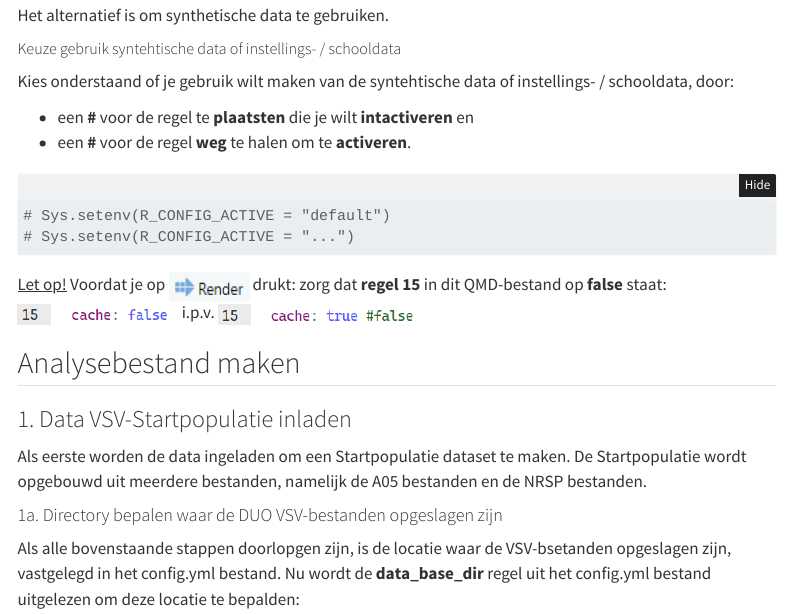
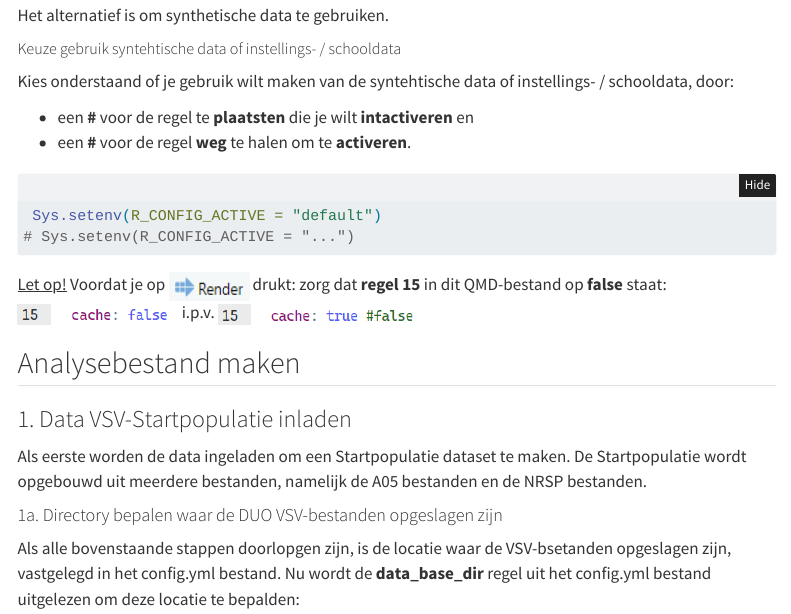
Before and after one commit to cedanl/vsv_analysis, a Quarto document (Totaalbestand maken van losse VSV bestanden.qmd): the page in a window 1100 px wide, from 1160 px down. Rendered offline with R 4.5, knitr and Pandoc in place of Quarto, with nearby package versions; folded parts are opened; some code elsewhere in the file could not run offline; menus at the side of the page are left out; common packages that the code uses without loading them are loaded.

Commit message:
Update Totaalbestand maken van losse VSV bestanden.qmd

````diff
--- a/Totaalbestand maken van losse VSV bestanden.qmd
+++ b/Totaalbestand maken van losse VSV bestanden.qmd
@@ -86,7 +86,7 @@ Kies onderstaand of je gebruik wilt maken van de syntehtische data of instelling
 -   een **\#** voor de regel **weg** te halen om te **activeren**.
 
 ```{r}
-# Sys.setenv(R_CONFIG_ACTIVE = "default")
+ Sys.setenv(R_CONFIG_ACTIVE = "default")
 # Sys.setenv(R_CONFIG_ACTIVE = "...")
 ```
 
````
